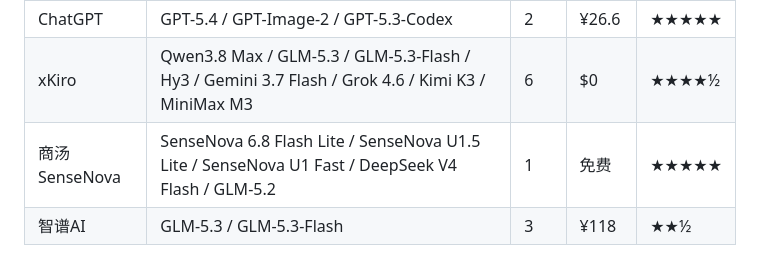
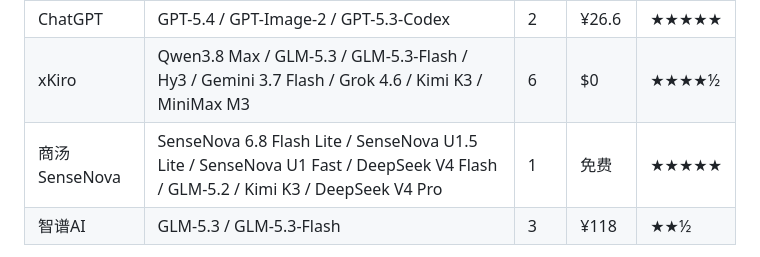
Before and after one commit to HsMirage/AIPlanHub, a Markdown page: README.md, the part around one of its changes. Drawn GitHub-style.

Commit message:
商汤SenseNova 08.28启用积分制：models 5→7（Kimi K3/DeepSeek V4 Pro 0813）·通用积分60,000/5h+Flash-Lite专属600,000/周·新增文档站巡检 (platform.sensenova.cn/docs)

```diff
--- a/README.md
+++ b/README.md
@@ -50,7 +50,7 @@ https://ai.hsnb.fun/aiplanhub
 |------|----------|--------|--------|------|
 | ChatGPT | GPT-5.4 / GPT-Image-2 / GPT-5.3-Codex | 2 | ¥26.6 | ★★★★★ |
 | xKiro | Qwen3.8 Max / GLM-5.3 / GLM-5.3-Flash / Hy3 / Gemini 3.7 Flash / Grok 4.6 / Kimi K3 / MiniMax M3 | 6 | $0 | ★★★★½ |
-| 商汤SenseNova | SenseNova 6.8 Flash Lite / SenseNova U1.5 Lite / SenseNova U1 Fast / DeepSeek V4 Flash / GLM-5.2 | 1 | 免费 | ★★★★★ |
+| 商汤SenseNova | SenseNova 6.8 Flash Lite / SenseNova U1.5 Lite / SenseNova U1 Fast / DeepSeek V4 Flash / GLM-5.2 / Kimi K3 / DeepSeek V4 Pro | 1 | 免费 | ★★★★★ |
 | 智谱AI | GLM-5.3 / GLM-5.3-Flash | 3 | ¥118 | ★★½ |
 
 | 稳明光语纪 | GLM-5.2 / DeepSeek-V4-Flash-0731 | 5 | ¥29.9 | ★★★½ |
```
Also changed, not shown: other parts of README.md (+1 -1 lines).
